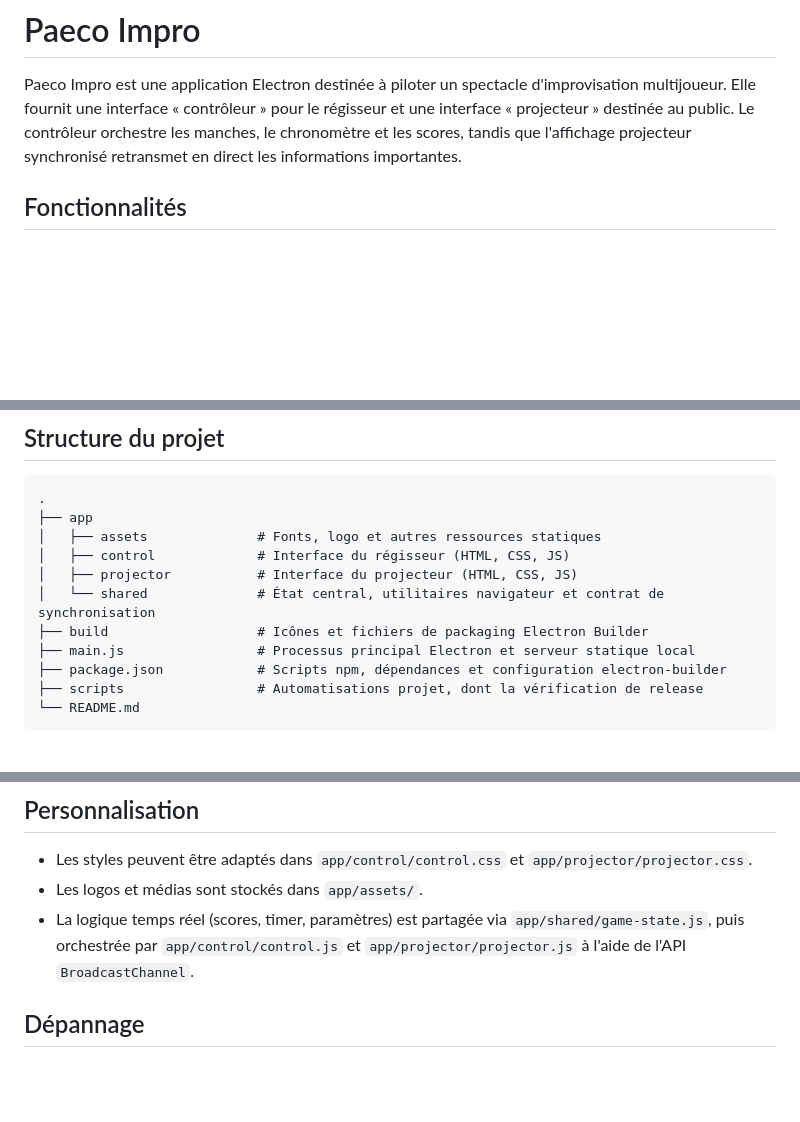
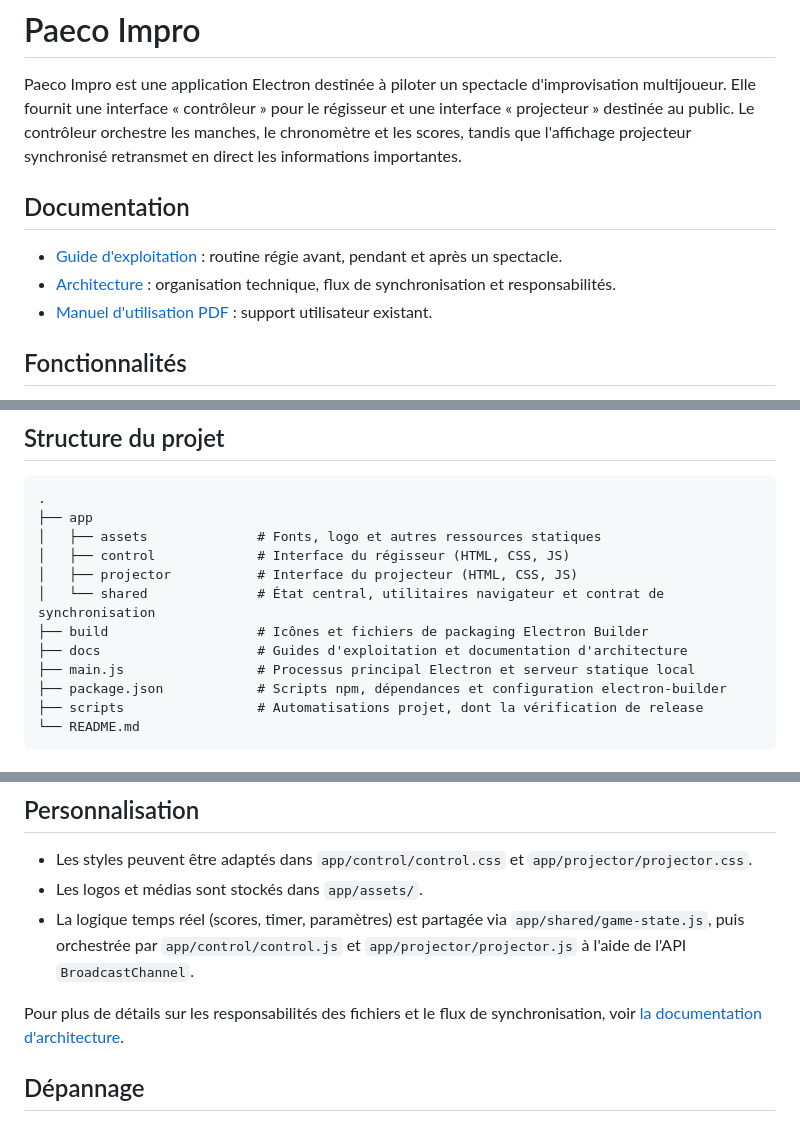
Before and after one commit to bruceraillard/paecoImpro, a Markdown page: README.md, 3 parts joined by grey strips. Rendered like a GitHub page; blank space fills up the shorter version.

Commit message:
docs: add project architecture and operating guides

```diff
--- a/README.md
+++ b/README.md
@@ -4,6 +4,12 @@ Paeco Impro est une application Electron destinée à piloter un spectacle d'imp
 interface « contrôleur » pour le régisseur et une interface « projecteur » destinée au public. Le contrôleur orchestre
 les manches, le chronomètre et les scores, tandis que l'affichage projecteur synchronisé retransmet en direct les
 informations importantes.
+
+## Documentation
+
+- [Guide d'exploitation](docs/guide-exploitation.md) : routine régie avant, pendant et après un spectacle.
+- [Architecture](docs/architecture.md) : organisation technique, flux de synchronisation et responsabilités.
+- [Manuel d'utilisation PDF](Manuel%20d'utilisation%20Paeco%20Impro.pdf) : support utilisateur existant.
 
 ## Fonctionnalités
 
@@ -34,6 +40,7 @@ informations importantes.
 │   ├── projector           # Interface du projecteur (HTML, CSS, JS)
 │   └── shared              # État central, utilitaires navigateur et contrat de synchronisation
 ├── build                   # Icônes et fichiers de packaging Electron Builder
+├── docs                    # Guides d'exploitation et documentation d'architecture
 ├── main.js                 # Processus principal Electron et serveur statique local
 ├── package.json            # Scripts npm, dépendances et configuration electron-builder
 ├── scripts                 # Automatisations projet, dont la vérification de release
@@ -141,6 +150,9 @@ Les sorties générées sont écrites dans `dist/`, qui n'est pas versionné.
 - La logique temps réel (scores, timer, paramètres) est partagée via `app/shared/game-state.js`, puis orchestrée par
   `app/control/control.js` et `app/projector/projector.js` à l'aide de l'API `BroadcastChannel`.
 
+Pour plus de détails sur les responsabilités des fichiers et le flux de synchronisation, voir
+[la documentation d'architecture](docs/architecture.md).
+
 ## Dépannage
 
 - **La fenêtre projecteur ne s'ouvre pas** : vérifiez que vous utilisez le bouton **Ouvrir le Projecteur** dans la
```
Also changed, not shown: other parts of README.md (+2 -0 lines), docs/architecture.md (added, +99 -0 lines), docs/guide-exploitation.md (added, +59 -0 lines).
